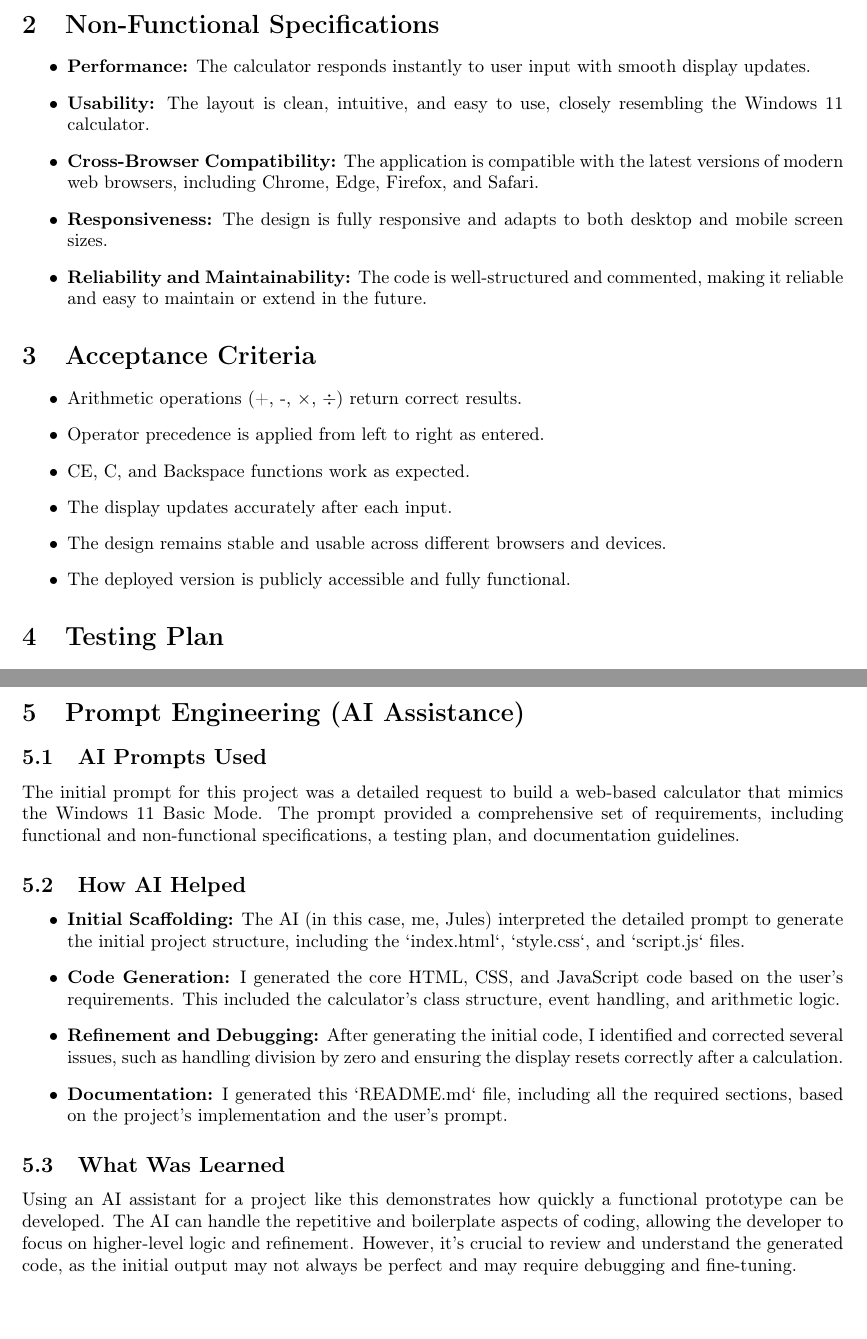
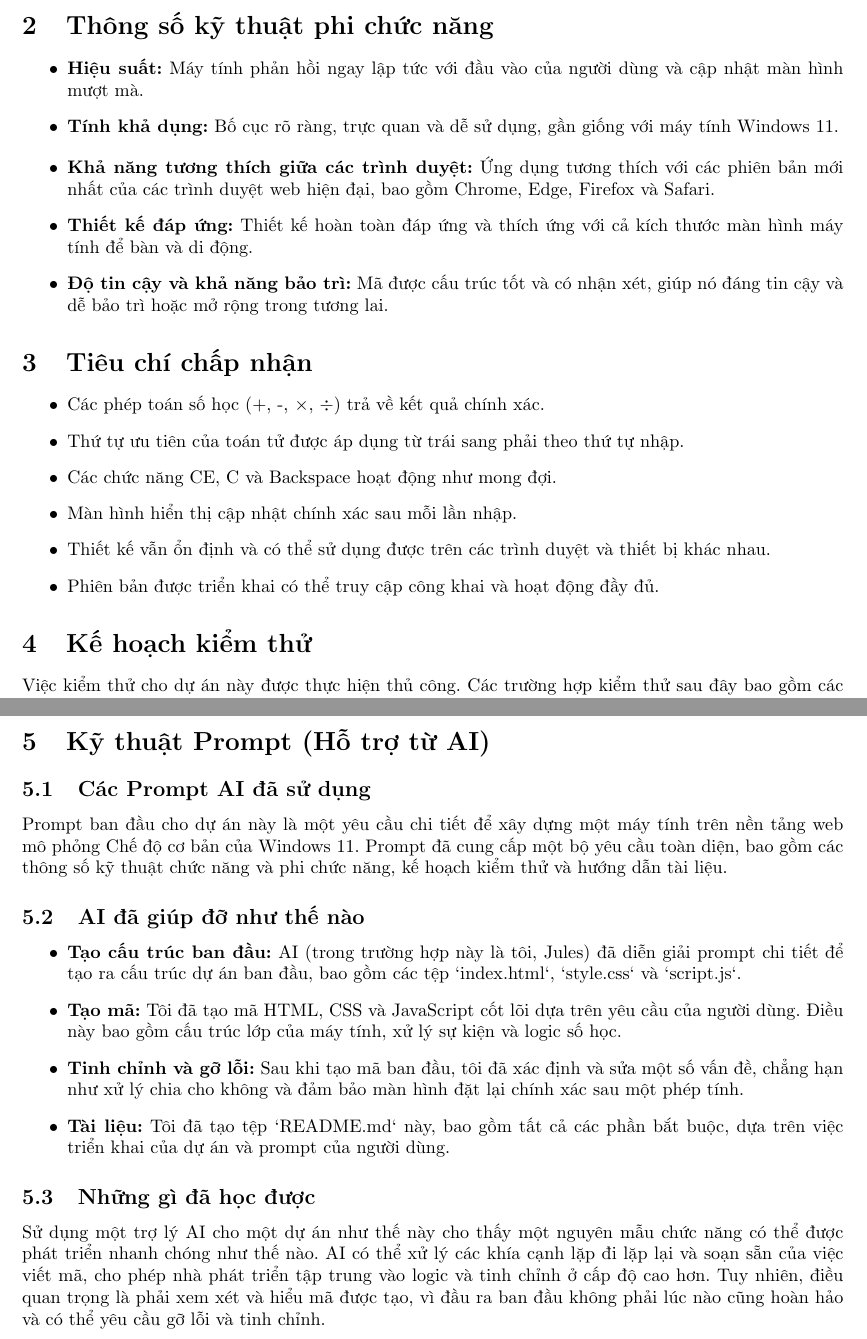
Before and after one commit to htrung1105/WAD-IA02-Build-a-Web-Based-Calculator, a LaTeX document (report.tex): two parts of pages 3 and 4 of 4, joined at a grey line, cut at the place of the change, the shorter picture padded with empty space. Compiled offline with pdfLaTeX.

Commit message:
docs: Translate LaTeX report to Vietnamese
This commit translates the existing `report.tex` file into Vietnamese.

The changes include:
- Translating all sections, headings, and descriptive text.
- Updating the LaTeX preamble with the `babel` package to ensure proper support and rendering of Vietnamese characters.

This file is now ready for compilation into a Vietnamese PDF report.

```diff
--- a/report.tex
+++ b/report.tex
@@ -2,6 +2,7 @@
 
 \usepackage[utf8]{inputenc}
 \usepackage[T1]{fontenc}
+\usepackage[vietnamese]{babel}
 \usepackage{geometry}
 \geometry{a4paper, margin=1in}
 \usepackage{graphicx}
@@ -9,7 +10,7 @@
 \usepackage{tabularx}
 \usepackage{array}
 
-\title{Web-Based Calculator Project Report}
+\title{Báo cáo dự án Máy tính trên nền tảng Web}
 \author{Jules}
 \date{\today}
 
@@ -60,26 +61,26 @@ The purpose of this project is to create a functional and visually appealing web
 \end{itemize}
 
-\section{Non-Functional Specifications}
+\section{Thông số kỹ thuật phi chức năng}
 \begin{itemize}
-    \item \textbf{Performance:} The calculator responds instantly to user input with smooth display updates.
-    \item \textbf{Usability:} The layout is clean, intuitive, and easy to use, closely resembling the Windows 11 calculator.
-    \item \textbf{Cross-Browser Compatibility:} The application is compatible with the latest versions of modern web browsers, including Chrome, Edge, Firefox, and Safari.
-    \item \textbf{Responsiveness:} The design is fully responsive and adapts to both desktop and mobile screen sizes.
-    \item \textbf{Reliability and Maintainability:} The code is well-structured and commented, making it reliable and easy to maintain or extend in the future.
+    \item \textbf{Hiệu suất:} Máy tính phản hồi ngay lập tức với đầu vào của người dùng và cập nhật màn hình mượt mà.
+    \item \textbf{Tính khả dụng:} Bố cục rõ ràng, trực quan và dễ sử dụng, gần giống với máy tính Windows 11.
+    \item \textbf{Khả năng tương thích giữa các trình duyệt:} Ứng dụng tương thích với các phiên bản mới nhất của các trình duyệt web hiện đại, bao gồm Chrome, Edge, Firefox và Safari.
+    \item \textbf{Thiết kế đáp ứng:} Thiết kế hoàn toàn đáp ứng và thích ứng với cả kích thước màn hình máy tính để bàn và di động.
+    \item \textbf{Độ tin cậy và khả năng bảo trì:} Mã được cấu trúc tốt và có nhận xét, giúp nó đáng tin cậy và dễ bảo trì hoặc mở rộng trong tương lai.
 \end{itemize}
 
-\section{Acceptance Criteria}
+\section{Tiêu chí chấp nhận}
 \begin{itemize}
-    \item Arithmetic operations (+, -, ×, ÷) return correct results.
-    \item Operator precedence is applied from left to right as entered.
-    \item CE, C, and Backspace functions work as expected.
-    \item The display updates accurately after each input.
-    \item The design remains stable and usable across different browsers and devices.
-    \item The deployed version is publicly accessible and fully functional.
+    \item Các phép toán số học (+, -, ×, ÷) trả về kết quả chính xác.
+    \item Thứ tự ưu tiên của toán tử được áp dụng từ trái sang phải theo thứ tự nhập.
+    \item Các chức năng CE, C và Backspace hoạt động như mong đợi.
+    \item Màn hình hiển thị cập nhật chính xác sau mỗi lần nhập.
+    \item Thiết kế vẫn ổn định và có thể sử dụng được trên các trình duyệt và thiết bị khác nhau.
+    \item Phiên bản được triển khai có thể truy cập công khai và hoạt động đầy đủ.
 \end{itemize}
 
-\section{Testing Plan}
-The testing for this project was conducted manually. The following test cases cover the main features of the calculator.
+\section{Kế hoạch kiểm thử}
+Việc kiểm thử cho dự án này được thực hiện thủ công. Các trường hợp kiểm thử sau đây bao gồm các tính năng chính của máy tính.
 
 \begin{table}[h!]
 \centering
@@ -124,19 +125,19 @@ Decimal Input & `1.5 + 2.5 =` & `4` & `4` & Pass \\
 \end{table}
 
-\section{Prompt Engineering (AI Assistance)}
+\section{Kỹ thuật Prompt (Hỗ trợ từ AI)}
 
-\subsection{AI Prompts Used}
-The initial prompt for this project was a detailed request to build a web-based calculator that mimics the Windows 11 Basic Mode. The prompt provided a comprehensive set of requirements, including functional and non-functional specifications, a testing plan, and documentation guidelines.
+\subsection{Các Prompt AI đã sử dụng}
+Prompt ban đầu cho dự án này là một yêu cầu chi tiết để xây dựng một máy tính trên nền tảng web mô phỏng Chế độ cơ bản của Windows 11. Prompt đã cung cấp một bộ yêu cầu toàn diện, bao gồm các thông số kỹ thuật chức năng và phi chức năng, kế hoạch kiểm thử và hướng dẫn tài liệu.
 
-\subsection{How AI Helped}
+\subsection{AI đã giúp đỡ như thế nào}
 \begin{itemize}
-    \item \textbf{Initial Scaffolding:} The AI (in this case, me, Jules) interpreted the detailed prompt to generate the initial project structure, including the `index.html`, `style.css`, and `script.js` files.
-    \item \textbf{Code Generation:} I generated the core HTML, CSS, and JavaScript code based on the user's requirements. This included the calculator's class structure, event handling, and arithmetic logic.
-    \item \textbf{Refinement and Debugging:} After generating the initial code, I identified and corrected several issues, such as handling division by zero and ensuring the display resets correctly after a calculation.
-    \item \textbf{Documentation:} I generated this `README.md` file, including all the required sections, based on the project's implementation and the user's prompt.
+    \item \textbf{Tạo cấu trúc ban đầu:} AI (trong trường hợp này là tôi, Jules) đã diễn giải prompt chi tiết để tạo ra cấu trúc dự án ban đầu, bao gồm các tệp `index.html`, `style.css` và `script.js`.
+    \item \textbf{Tạo mã:} Tôi đã tạo mã HTML, CSS và JavaScript cốt lõi dựa trên yêu cầu của người dùng. Điều này bao gồm cấu trúc lớp của máy tính, xử lý sự kiện và logic số học.
+    \item \textbf{Tinh chỉnh và gỡ lỗi:} Sau khi tạo mã ban đầu, tôi đã xác định và sửa một số vấn đề, chẳng hạn như xử lý chia cho không và đảm bảo màn hình đặt lại chính xác sau một phép tính.
+    \item \textbf{Tài liệu:} Tôi đã tạo tệp `README.md` này, bao gồm tất cả các phần bắt buộc, dựa trên việc triển khai của dự án và prompt của người dùng.
 \end{itemize}
 
-\subsection{What Was Learned}
-Using an AI assistant for a project like this demonstrates how quickly a functional prototype can be developed. The AI can handle the repetitive and boilerplate aspects of coding, allowing the developer to focus on higher-level logic and refinement. However, it's crucial to review and understand the generated code, as the initial output may not always be perfect and may require debugging and fine-tuning.
+\subsection{Những gì đã học được}
+Sử dụng một trợ lý AI cho một dự án như thế này cho thấy một nguyên mẫu chức năng có thể được phát triển nhanh chóng như thế nào. AI có thể xử lý các khía cạnh lặp đi lặp lại và soạn sẵn của việc viết mã, cho phép nhà phát triển tập trung vào logic và tinh chỉnh ở cấp độ cao hơn. Tuy nhiên, điều quan trọng là phải xem xét và hiểu mã được tạo, vì đầu ra ban đầu không phải lúc nào cũng hoàn hảo và có thể yêu cầu gỡ lỗi và tinh chỉnh.
 
 \end{document}
```
Also changed, not shown: report.tex (86 more changed lines).
